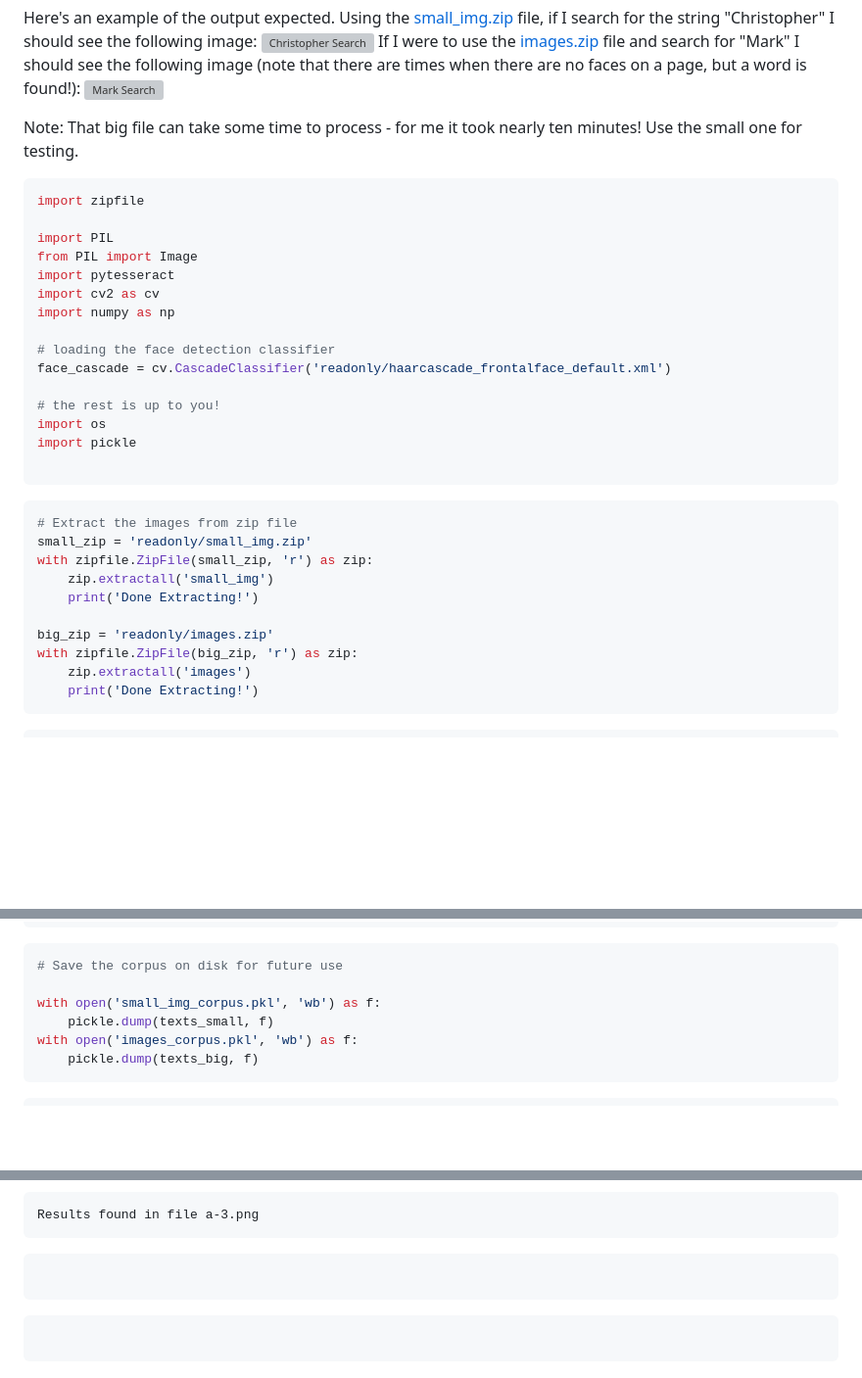
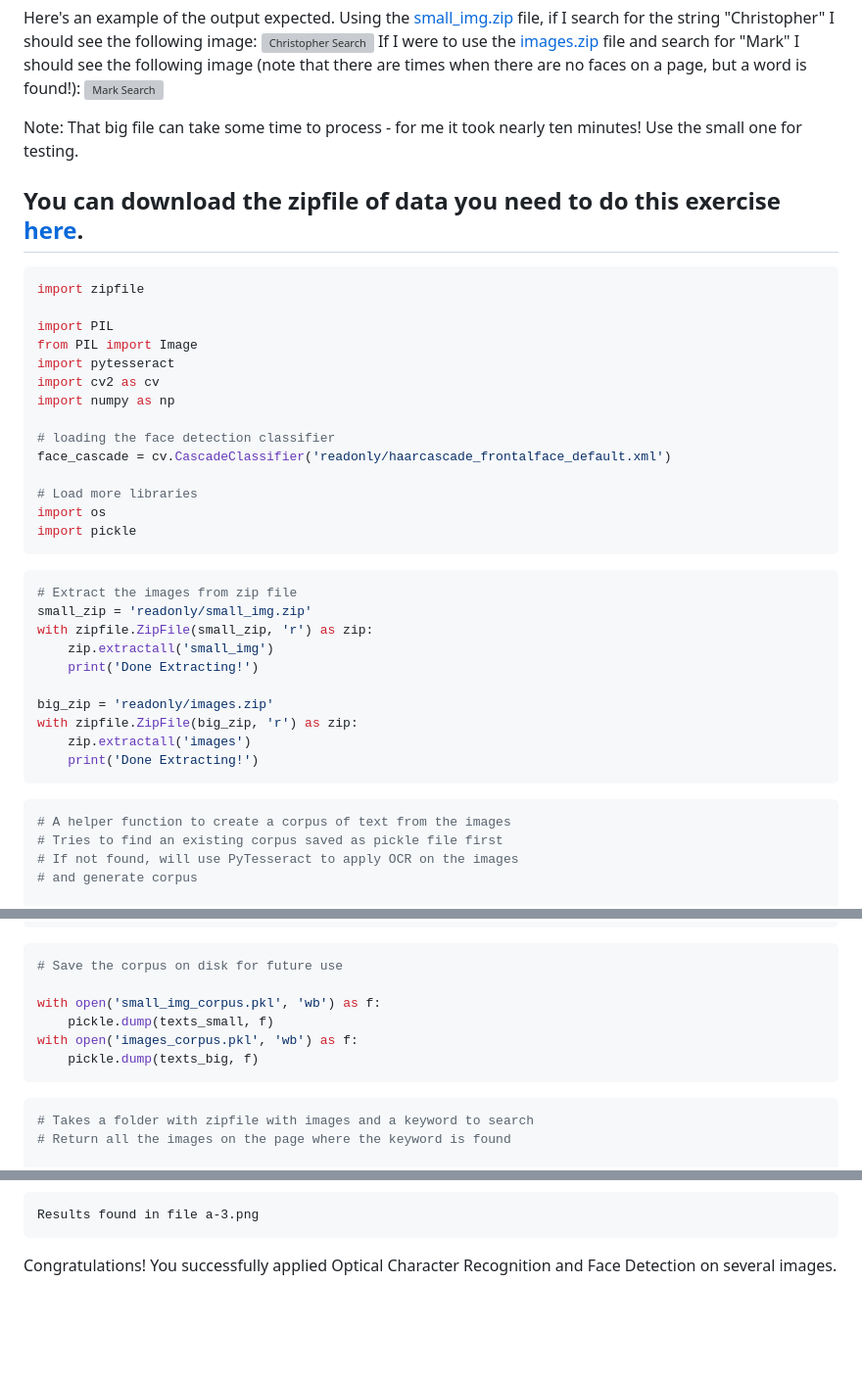
Before and after one commit to pratik-tan10/Python, a Markdown page: Notebooks/OCR and Face Detection/readme.md, 3 parts joined by grey strips. Shown at 98% size. GitHub-like rendering; blank space fills up the shorter version; grey boxes are pictures that could not be loaded.

````diff
--- a/Notebooks/OCR and Face Detection/readme.md
+++ b/Notebooks/OCR and Face Detection/readme.md
@@ -17,6 +17,8 @@ If I were to use the [images.zip](./readonly/images.zip) file and search for "Ma
 
 Note: That big file can take some time to process - for me it took nearly ten minutes! Use the small one for testing.
 
+## You can download the zipfile of data you need to do this exercise [here](https://drive.google.com/drive/folders/1_NjD9m-NH1ReHYQt9Re7AEDnKIj1mjat).
+
 
 ```python
 import zipfile
@@ -30,10 +32,9 @@ import numpy as np
 # loading the face detection classifier
 face_cascade = cv.CascadeClassifier('readonly/haarcascade_frontalface_default.xml')
 
-# the rest is up to you!
+# Load more libraries
 import os
 import pickle
-
 ```
 
 
@@ -52,6 +53,11 @@ with zipfile.ZipFile(big_zip, 'r') as zip:
 
 
 ```python
+# A helper function to create a corpus of text from the images
+# Tries to find an existing corpus saved as pickle file first
+# If not found, will use PyTesseract to apply OCR on the images
+# and generate corpus
+
 def create_corpus(folder):
     text_dict = {}
     try:
@@ -99,6 +105,9 @@ with open('images_corpus.pkl', 'wb') as f:
 
 
 ```python
+# Takes a folder with zipfile with images and a keyword to search
+# Return all the images on the page where the keyword is found
+
 def search(folder,keyword):
     corpus = texts_small if folder == 'small_img' else texts_big
     with zipfile.ZipFile(f"readonly/{folder}.zip","r") as zip:
@@ -202,12 +211,4 @@ search("images", keyword)
     Results found in file a-3.png
 
 
-
-```python
-
-```
-
-
-```python
-
-```
+Congratulations! You successfully applied Optical Character Recognition and Face Detection on several images.
````
